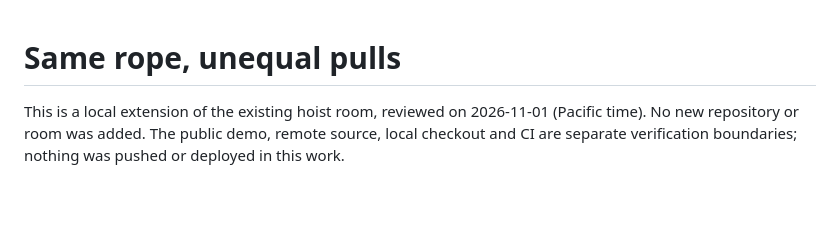
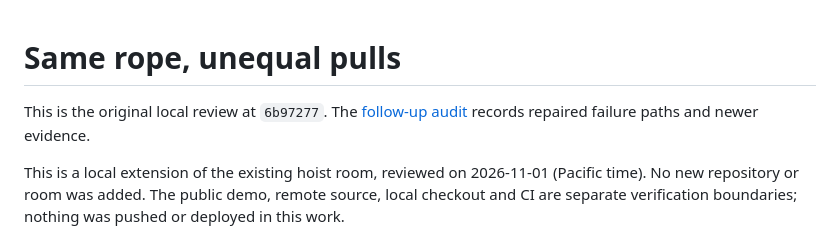
Before and after one commit to antonsoo/gonia, a Markdown page: docs/hoist-loss-review.md, the part around the change. Rendered like a GitHub page; blank space fills up the shorter version.

```diff
--- a/docs/hoist-loss-review.md
+++ b/docs/hoist-loss-review.md
@@ -1,4 +1,7 @@
 # Same rope, unequal pulls
+
+This is the original local review at `6b97277`. The
+[follow-up audit](hoist-audit.md) records repaired failure paths and newer evidence.
 
 This is a local extension of the existing hoist room, reviewed on 2026-11-01
 (Pacific time). No new repository or room was added. The public demo, remote
```
Also changed, not shown: CHANGELOG.md (+12 -0 lines), README.md (+9 -2 lines), docs/hoist-audit.md (added, +179 -0 lines), docs/assets/hoist-audit-footer-phone.png (added), 15 other files.
